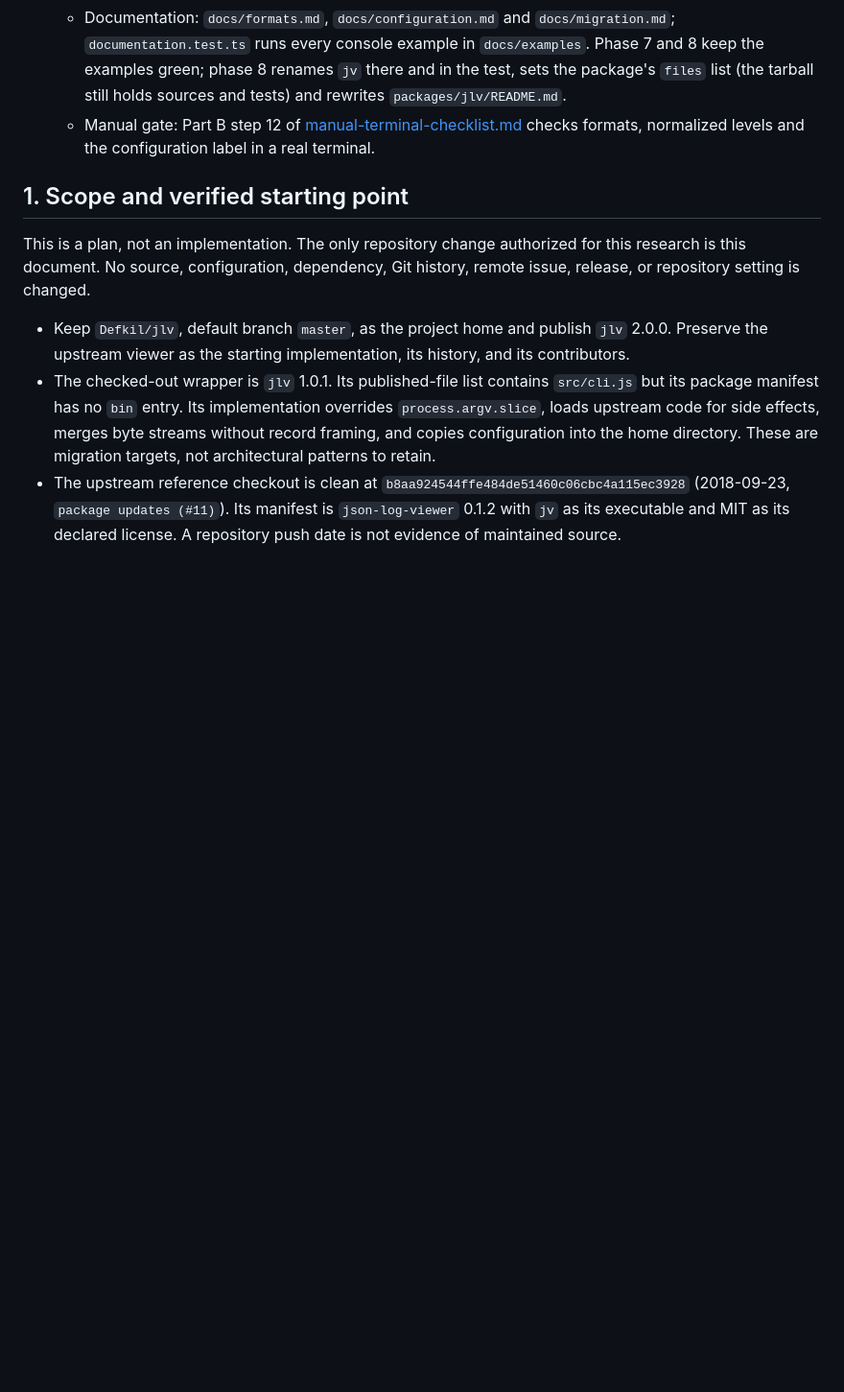
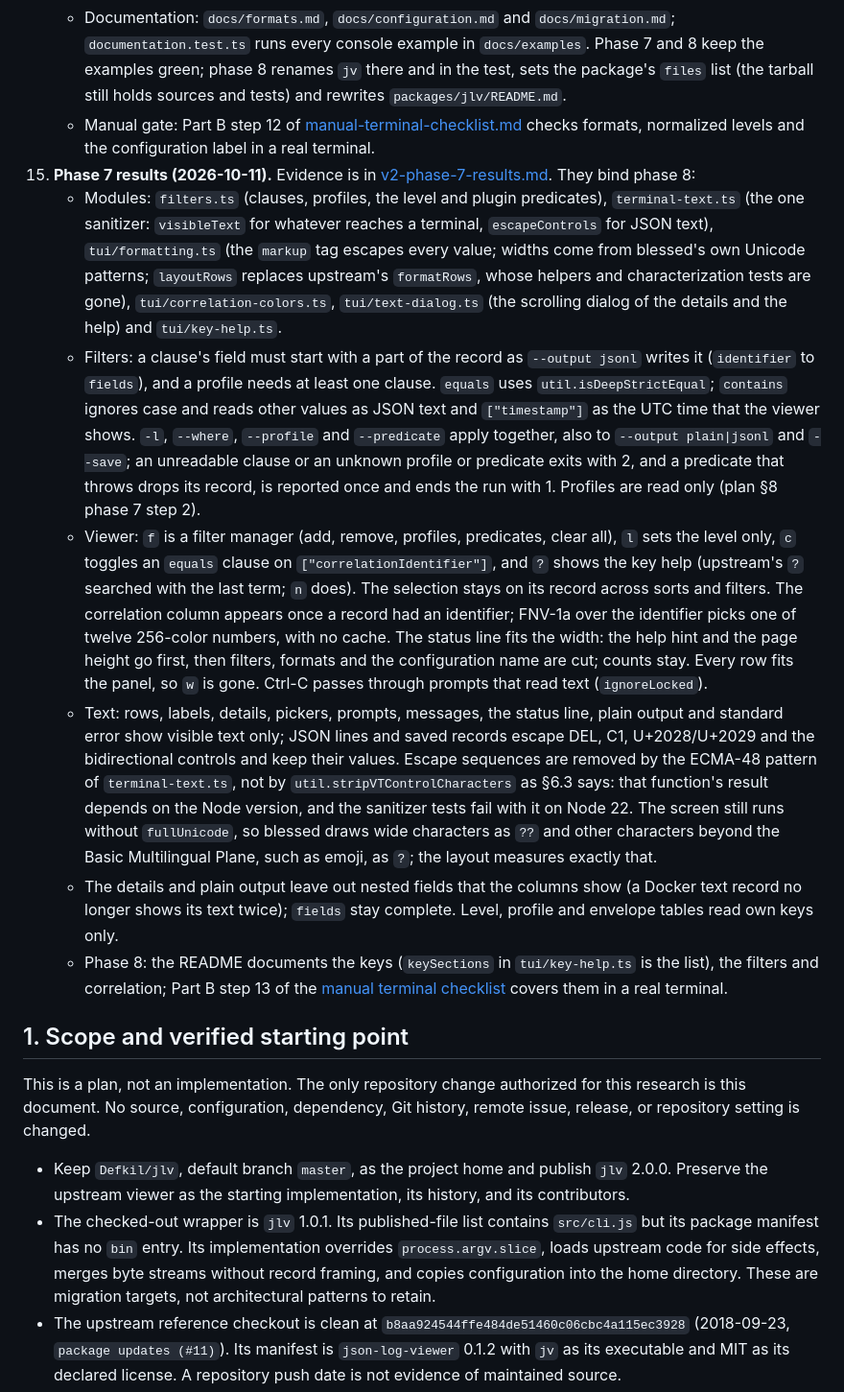
Before and after one commit to Defkil/jlv, a Markdown page: docs/v2-plan.md, the part around the change. Shown at 96% size. Drawn GitHub-style; blank space fills up the shorter version.

```diff
--- a/docs/v2-plan.md
+++ b/docs/v2-plan.md
@@ -76,6 +76,13 @@ Research completed: 2026-10-11. Registry/GitHub checks and scratch experiments a
     - Display safety stays with phase 7: messages, timestamp texts, original levels, logfmt keys, CSV header names, labels and file names reach rows, details, the status line and standard error unsanitized. The status line now also names the formats, the configuration file and the warning count.
     - Documentation: `docs/formats.md`, `docs/configuration.md` and `docs/migration.md`; `documentation.test.ts` runs every console example in `docs/examples`. Phase 7 and 8 keep the examples green; phase 8 renames `jv` there and in the test, sets the package's `files` list (the tarball still holds sources and tests) and rewrites `packages/jlv/README.md`.
     - Manual gate: Part B step 12 of [manual-terminal-checklist.md](manual-terminal-checklist.md) checks formats, normalized levels and the configuration label in a real terminal.
+15. **Phase 7 results (2026-10-11).** Evidence is in [v2-phase-7-results.md](v2-phase-7-results.md). They bind phase 8:
+    - Modules: `filters.ts` (clauses, profiles, the level and plugin predicates), `terminal-text.ts` (the one sanitizer: `visibleText` for whatever reaches a terminal, `escapeControls` for JSON text), `tui/formatting.ts` (the `markup` tag escapes every value; widths come from blessed's own Unicode patterns; `layoutRows` replaces upstream's `formatRows`, whose helpers and characterization tests are gone), `tui/correlation-colors.ts`, `tui/text-dialog.ts` (the scrolling dialog of the details and the help) and `tui/key-help.ts`.
+    - Filters: a clause's field must start with a part of the record as `--output jsonl` writes it (`identifier` to `fields`), and a profile needs at least one clause. `equals` uses `util.isDeepStrictEqual`; `contains` ignores case and reads other values as JSON text and `["timestamp"]` as the UTC time that the viewer shows. `-l`, `--where`, `--profile` and `--predicate` apply together, also to `--output plain|jsonl` and `--save`; an unreadable clause or an unknown profile or predicate exits with 2, and a predicate that throws drops its record, is reported once and ends the run with 1. Profiles are read only (plan §8 phase 7 step 2).
+    - Viewer: `f` is a filter manager (add, remove, profiles, predicates, clear all), `l` sets the level only, `c` toggles an `equals` clause on `["correlationIdentifier"]`, and `?` shows the key help (upstream's `?` searched with the last term; `n` does). The selection stays on its record across sorts and filters. The correlation column appears once a record had an identifier; FNV-1a over the identifier picks one of twelve 256-color numbers, with no cache. The status line fits the width: the help hint and the page height go first, then filters, formats and the configuration name are cut; counts stay. Every row fits the panel, so `w` is gone. Ctrl-C passes through prompts that read text (`ignoreLocked`).
+    - Text: rows, labels, details, pickers, prompts, messages, the status line, plain output and standard error show visible text only; JSON lines and saved records escape DEL, C1, U+2028/U+2029 and the bidirectional controls and keep their values. Escape sequences are removed by the ECMA-48 pattern of `terminal-text.ts`, not by `util.stripVTControlCharacters` as §6.3 says: that function's result depends on the Node version, and the sanitizer tests fail with it on Node 22. The screen still runs without `fullUnicode`, so blessed draws wide characters as `??` and other characters beyond the Basic Multilingual Plane, such as emoji, as `?`; the layout measures exactly that.
+    - The details and plain output leave out nested fields that the columns show (a Docker text record no longer shows its text twice); `fields` stay complete. Level, profile and envelope tables read own keys only.
+    - Phase 8: the README documents the keys (`keySections` in `tui/key-help.ts` is the list), the filters and correlation; Part B step 13 of the [manual terminal checklist](manual-terminal-checklist.md) covers them in a real terminal.
 
 ## 1. Scope and verified starting point
 
```
Also changed, not shown: docs/v2-phase-7-results.md (added, +200 -0 lines).
